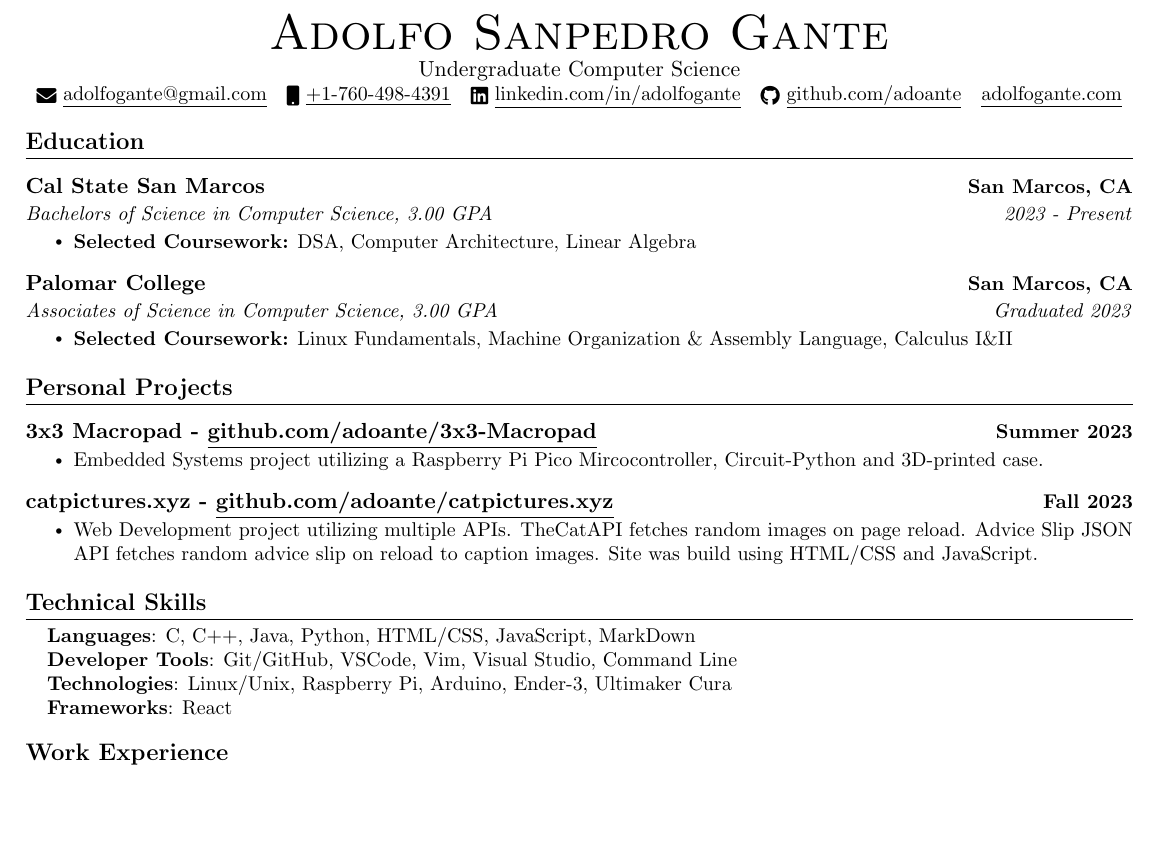
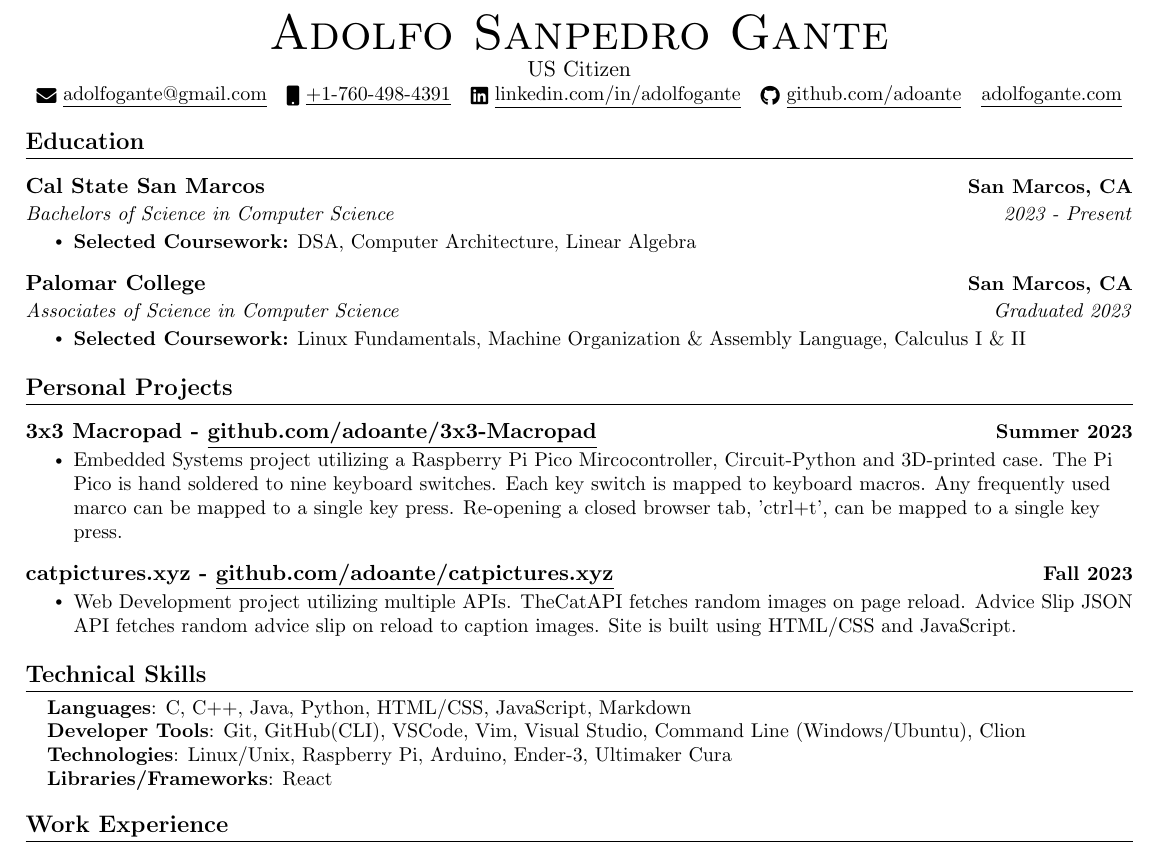
Before and after one commit to adoante/Resume, a LaTeX CV (Resume.tex): part of the page, cut so that both start at the same text, the shorter picture padded with empty space. Compiled offline with pdfLaTeX.

Commit message:
updated personal projects

```diff
--- a/Resume.tex
+++ b/Resume.tex
@@ -77,7 +77,7 @@
         % NAME
         {\Huge\scshape Adolfo Sanpedro Gante}
         % SUBHEADING
-        \\ Undergraduate Computer Science\\
+        \\ US Citizen\\
         \small
         % EMAIL
         \href{mailto:EMAIL}{\raisebox{-0.2\height}\faEnvelope\  \underline{adolfogante@gmail.com}} ~
@@ -98,17 +98,17 @@
     % MAIN INFORMATION
     \resumeSubheading
     {Cal State San Marcos}{San Marcos, CA}
-    {Bachelors of Science in Computer Science, 3.00 GPA}{2023 - Present}
+    {Bachelors of Science in Computer Science}{2023 - Present}
         % BULLET POINTS
         \resumeItemListStart
             \resumeItem{\textbf{Selected Coursework:} DSA, Computer Architecture, Linear Algebra}
         \resumeItemListEnd
     \resumeSubheading
     {Palomar College}{San Marcos, CA}
-    {Associates of Science in Computer Science, 3.00 GPA}{Graduated 2023}
+    {Associates of Science in Computer Science}{Graduated 2023}
         % BULLET POINTS
         \resumeItemListStart
-            \resumeItem{\textbf{Selected Coursework:} Linux Fundamentals, Machine Organization \& Assembly Language, Calculus I\&II}
+            \resumeItem{\textbf{Selected Coursework:} Linux Fundamentals, Machine Organization \& Assembly Language, Calculus I \& II}
         \resumeItemListEnd
 
   \resumeSubHeadingListEnd
@@ -122,7 +122,9 @@
         % Date
         {Summer 2023}
         \resumeItemListStart
-            \resumeItem{Embedded Systems project utilizing a Raspberry Pi Pico Mircocontroller, Circuit-Python and 3D-printed case.}
+            \resumeItem{Embedded Systems project utilizing a Raspberry Pi Pico Mircocontroller, Circuit-Python and 3D-printed case. The Pi Pico is hand soldered to nine keyboard switches. Each key switch is mapped
+            to keyboard macros. Any frequently used marco can be mapped to a single key press. Re-opening a closed browser tab, 'ctrl+t', can
+            be mapped to a single key press.}
         \resumeItemListEnd
         % Project 2
         \resumeProjectHeading
@@ -130,7 +132,7 @@
         % Date
         {Fall 2023}
         \resumeItemListStart
-            \resumeItem{Web Development project utilizing multiple APIs. TheCatAPI fetches random images on page reload. Advice Slip JSON API fetches random advice slip on reload to caption images. Site was build using HTML/CSS and JavaScript.}
+            \resumeItem{Web Development project utilizing multiple APIs. TheCatAPI fetches random images on page reload. Advice Slip JSON API fetches random advice slip on reload to caption images. Site is built using HTML/CSS and JavaScript.}
         \resumeItemListEnd
 
     \resumeSubHeadingListEnd
@@ -142,13 +144,13 @@
     \begin{itemize}
     [leftmargin=0.15in, label={}]\small{\item{
         % LANGUAGES
-        \textbf{Languages}{: C, C++, Java, Python, HTML/CSS, JavaScript, MarkDown} \\
+        \textbf{Languages}{: C, C++, Java, Python, HTML/CSS, JavaScript, Markdown} \\
         % TOOLS
-        \textbf{Developer Tools}{: Git/GitHub, VSCode, Vim, Visual Studio, Command Line} \\
+        \textbf{Developer Tools}{: Git, GitHub(CLI), VSCode, Vim, Visual Studio, Command Line (Windows/Ubuntu), Clion} \\
         % TECHNOLOGIES
         \textbf{Technologies}{: Linux/Unix, Raspberry Pi, Arduino, Ender-3,  Ultimaker Cura} \\
         % FRAMEWORKS
-        \textbf{Frameworks}{: React} \\
+        \textbf{Libraries/Frameworks}{: React} \\
         }}
     \end{itemize}
 
```
Also changed, not shown: Resume.pdf, 3 other files.
